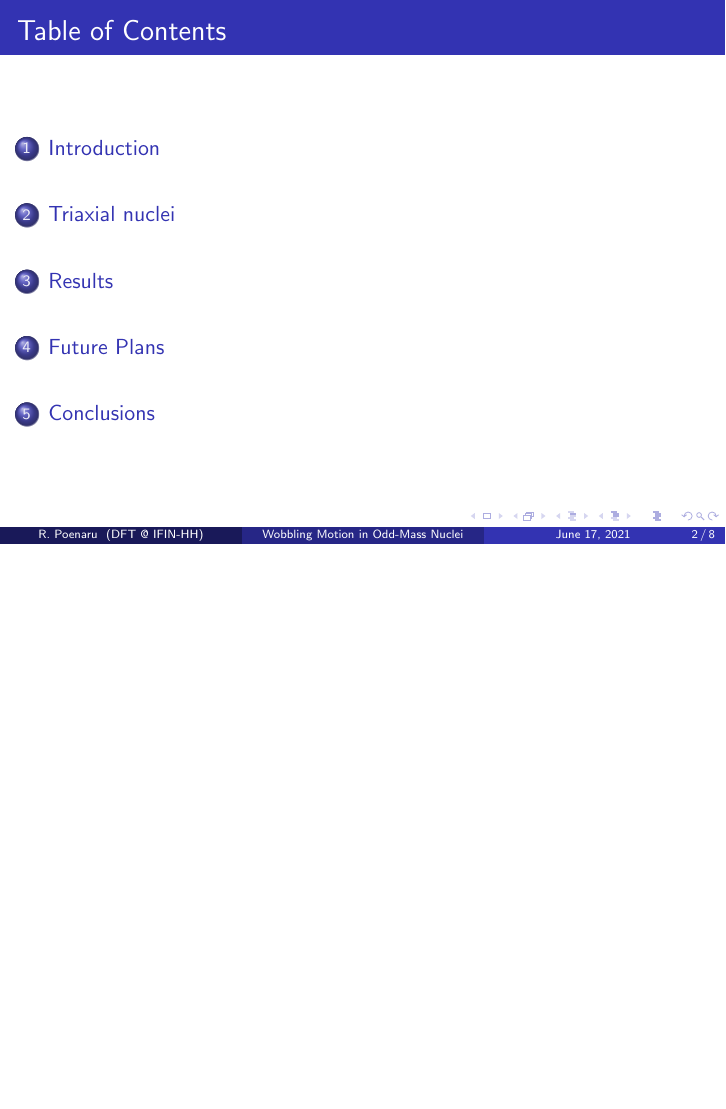
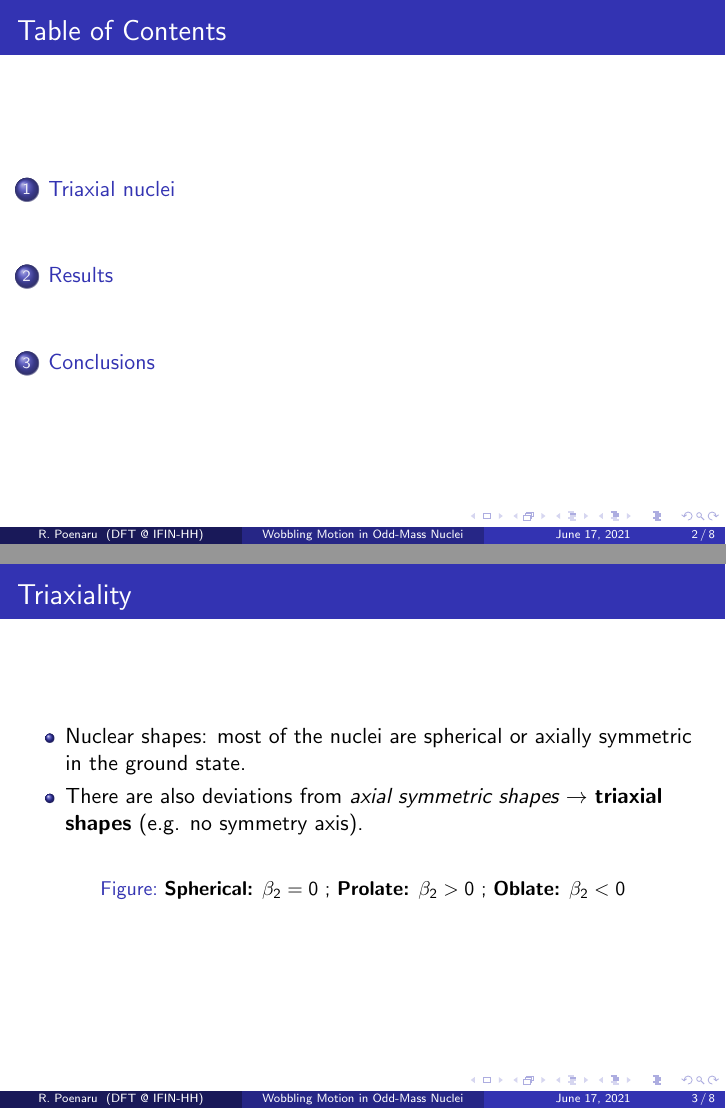
Before and after one commit to basavyr/Annual-Session-2021, LaTeX slides (main.tex): page 2 of 8 before the commit and pages 2 and 3 of 8 after it, the two joined at a grey line, the shorter picture padded with empty space. Compiled offline with pdfLaTeX.

```diff
--- a/main.tex
+++ b/main.tex
@@ -24,5 +24,31 @@
 \begin{frame}
 \frametitle{Table of Contents}
 \tableofcontents
-\section{Introduction}
 \end{frame}
+
+\section{Triaxial nuclei}
+
+\begin{frame}{Triaxiality}
+\begin{itemize}
+    \item Nuclear shapes: most of the nuclei are spherical or axially symmetric in the ground state.
+    \item There are also deviations from \emph{axial symmetric shapes} $\to$ \textbf{triaxial shapes} (e.g. no symmetry axis).
+\end{itemize}
+  \begin{figure}
+    \centering
+    % \includegraphics[scale=0.65]{figs/prolate.pdf}
+    \caption{\textbf{Spherical:} $\beta_2=0$ ; \textbf{Prolate:} $\beta_2>0$ ; \textbf{Oblate:} $\beta_2<0$}
+  \end{figure}
+\end{frame}
+
+\begin{frame}{Nuclear deformation}
+    \begin{block}{Nuclear surface - axially-symmetric shape}
+    \begin{itemize}
+    \item The shape of the nucleus can be described via the \textit{deformation parameters} $\beta,\gamma$.
+    \item They arise from the shape parameterization of the nuclear surface.
+    \begin{align}
+        R(\theta,\phi)=R_0\left(1+\sum_{\lambda=2}^{\infty}\sum_{\mu=0}^{\lambda}\alpha_{\lambda\mu}Y_{\lambda\mu}(\theta,\phi)\right)
+    \end{align}
+    \item For axial-quadrupole deformed nuclei $\beta_2=\alpha_{20}$.
+    \end{itemize}
+    \end{block}
+\end{frame}
```
Also changed, not shown: main.tex (57 more changed lines).
